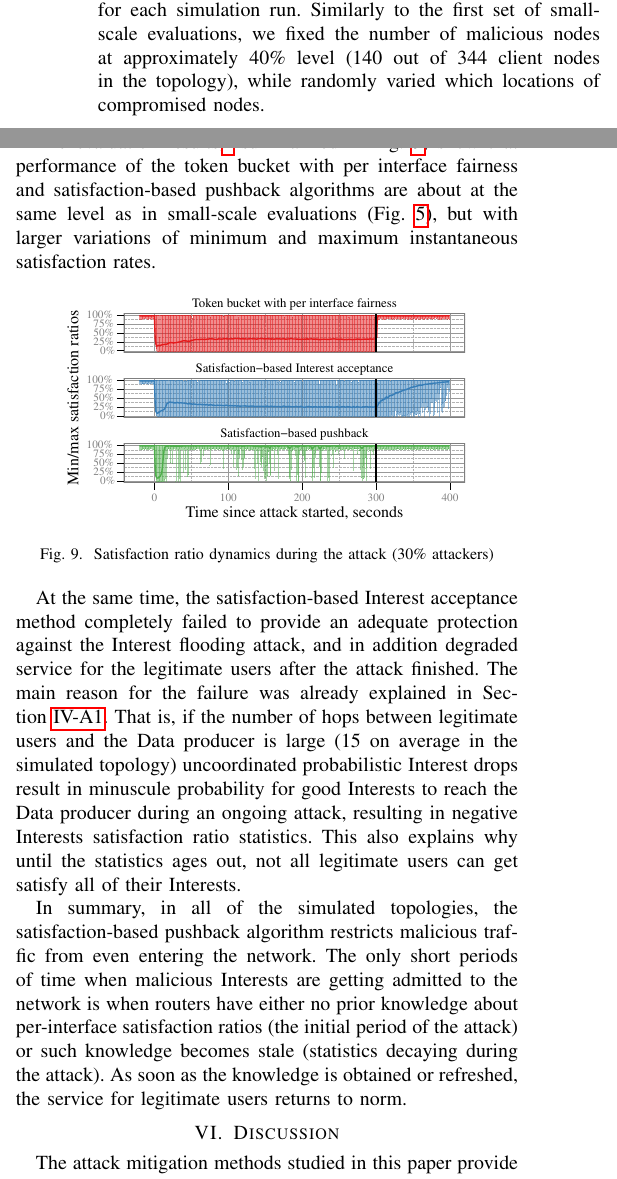
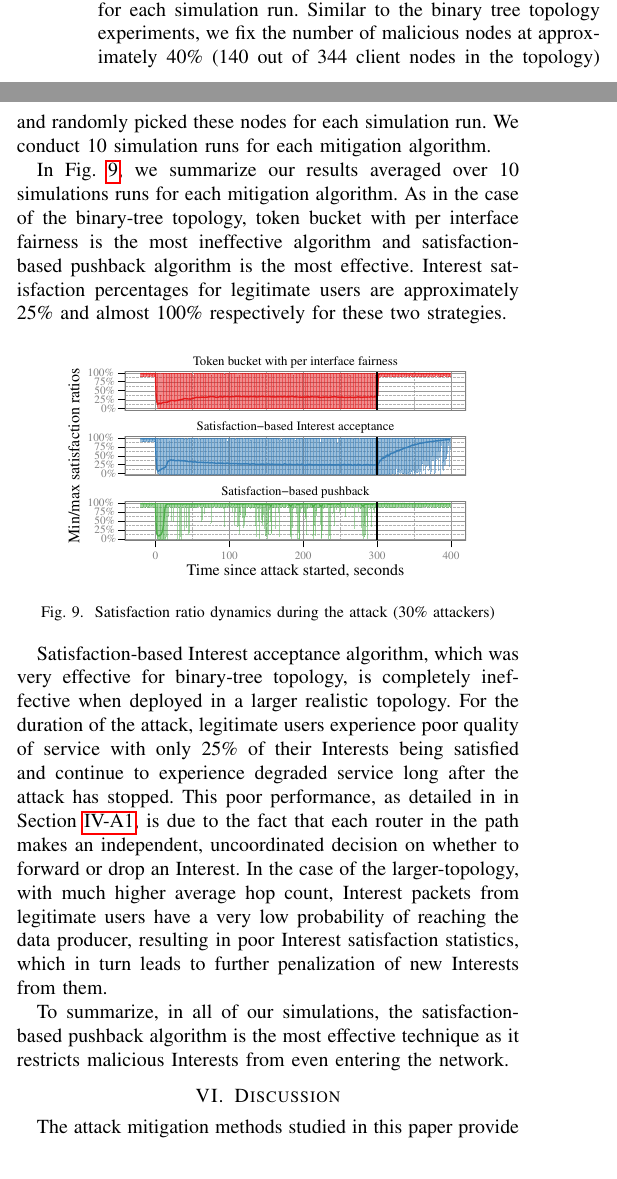
Before and after one commit to cawka/ifip-networking-2013-interest-flooding, a LaTeX paper (paper.tex, which reads eval-large-scale.tex): two parts of the columns of page 8 of 10, joined at a grey line, cut so that both start at the same text. Compiled offline with pdfLaTeX.

Commit message:
Edits to large-scale evaluations with comments in red, awaiting response from Alex
git-svn-id: https://ndnpub.parc.com/ndn-papers/NDN-SEC/dos-protection@905 df1a90cd-247b-4364-bdaf-287a704eb499

```diff
--- a/eval-large-scale.tex
+++ b/eval-large-scale.tex
@@ -45,10 +42,13 @@ On the other extreme, when the producer is located at the backbone (Google or Am
-To evaluate a balanced network scenario, we placed the Data producer at the gateway node, which randomly picked for each simulation run.
-Similarly to the first set of small-scale evaluations, we fixed the number of malicious nodes at approximately 40\% level (140 out of 344 client nodes in the topology), while randomly varied which locations of compromised nodes.
+{\color{red}Priya: Below para might have to be modified if we conducted expts for producer at backbone and producer at client node. Also need to recheck if attacker percentage was 30\% or 40\%}
+Topological location of the data producer plays a key role in its resilience to Interest flooding attacks. For a data producer that is connected to a client node via a low-bandwidth link, even a small number of junk Interests can impact services for legitimate users. For a producer located at the backbone with rich connectivity through many high-bandwidth links, an attack might not be as severe as a majority of legitimate users might not be on the attack path. Thus, in our experiments, to evaluate a balanced network scenario, we place the data producer at a gateway node, which randomly pick for each simulation run. Similar to the binary tree topology experiments, we fix the number of malicious nodes at approximately 40\% (140 out of 344 client nodes in the topology) and randomly picked these nodes for each simulation run. We conduct 10 simulation runs for each mitigation algorithm.
 
 % The results for all attack mitigation algorithms and all runs are aggregated in Fig.~\ref{fig:small-scale attack progress}, where Y-axis represents a minimum and maximum range for observed Interest satisfaction percentages among all nodes and all simulation runs.
 % A short and simplistic summary of the results is that the first two attack mitigation methods do not work at all, and the last two are working quite good.
 
-The evaluation results,\footnote{Note that for larger-scale experiments we reduced attack window to 15~minutes} summarized in Fig.~\ref{fig:large-scale}, show that performance of the token bucket with per interface fairness and satisfaction-based pushback algorithms are about at the same level as in small-scale evaluations (Fig.~\ref{fig:small-scale}), but with larger variations of minimum and maximum instantaneous satisfaction rates.
+In Fig.~\ref{fig:large-scale}, we summarize our results averaged over 10 simulations runs for each mitigation algorithm. As in the case of the binary-tree topology, token bucket with per interface fairness is the most ineffective algorithm and satisfaction-based pushback algorithm is the most effective.   Interest satisfaction percentages for legitimate users are approximately 25\% and almost 100\% respectively for these two strategies.
+
+%
+%The evaluation results,\footnote{Note that for larger-scale experiments we reduced attack window to 15~minutes} summarized in Fig.~\ref{fig:large-scale}, show that performance of the token bucket with per interface fairness and satisfaction-based pushback algorithms are about at the same level as in small-scale evaluations (Fig.~\ref{fig:small-scale}), but with larger variations of minimum and maximum instantaneous satisfaction rates.
 
 \begin{figure}[tbh]
  \centering
@@ -58,14 +58,10 @@ The evaluation results,\footnote{Note that for larger-scale experiments we reduc
  \label{fig:large-scale}
 \end{figure}
 
-At the same time, the satisfaction-based Interest acceptance method completely failed to provide an adequate protection against the Interest flooding attack, and in addition degraded service for the legitimate users after the attack finished.
-The main reason for the failure was already explained in Section~\ref{sec:probabilistic}.
-That is, if the number of hops between legitimate users and the Data producer is large (15 on average in the simulated topology) uncoordinated probabilistic Interest drops result in minuscule probability for good Interests to reach the Data producer during an ongoing attack, resulting in negative Interests satisfaction ratio statistics.
-This also explains why until the statistics ages out, not all legitimate users can get satisfy all of their Interests.
+Satisfaction-based Interest acceptance algorithm, which was very effective for binary-tree topology, is completely ineffective when deployed in a larger realistic topology. For the duration of the attack, legitimate users experience poor quality of service with only 25\% of their Interests being satisfied and continue to experience degraded service long after the attack has stopped. This poor performance, as detailed in  in Section~\ref{sec:probabilistic}, is due to the fact that each router in the path makes an independent, uncoordinated decision on whether to forward or drop an Interest. In the case of the larger-topology, with much higher average hop count, Interest packets from legitimate users have a very low probability of reaching the data producer, resulting in poor Interest satisfaction statistics, which in turn leads to further penalization of new Interests from them.
 
-In summary, in all of the simulated topologies, the satisfaction-based pushback algorithm restricts malicious traffic from even entering the network.
-The only short periods of time when malicious Interests are getting admitted to the network is when routers have either no prior knowledge about per-interface satisfaction ratios (the initial period of the attack) or such knowledge becomes stale (statistics decaying during the attack).
-As soon as the knowledge is obtained or refreshed, the service for legitimate users returns to norm.
+To summarize, in all of our simulations, the satisfaction-based pushback algorithm is the most effective technique as it restricts malicious Interests from even entering the network.
+%The only short periods of time when malicious Interests are getting admitted to the network is when routers have either no prior knowledge about per-interface satisfaction ratios (the initial period of the attack) or such knowledge becomes stale (statistics decaying during the attack). As soon as the knowledge is obtained or refreshed, the service for legitimate users returns to norm.
 
 
 % Alex: Anything else here?
```
Also changed, not shown: eval-large-scale.tex (7 more changed lines).
